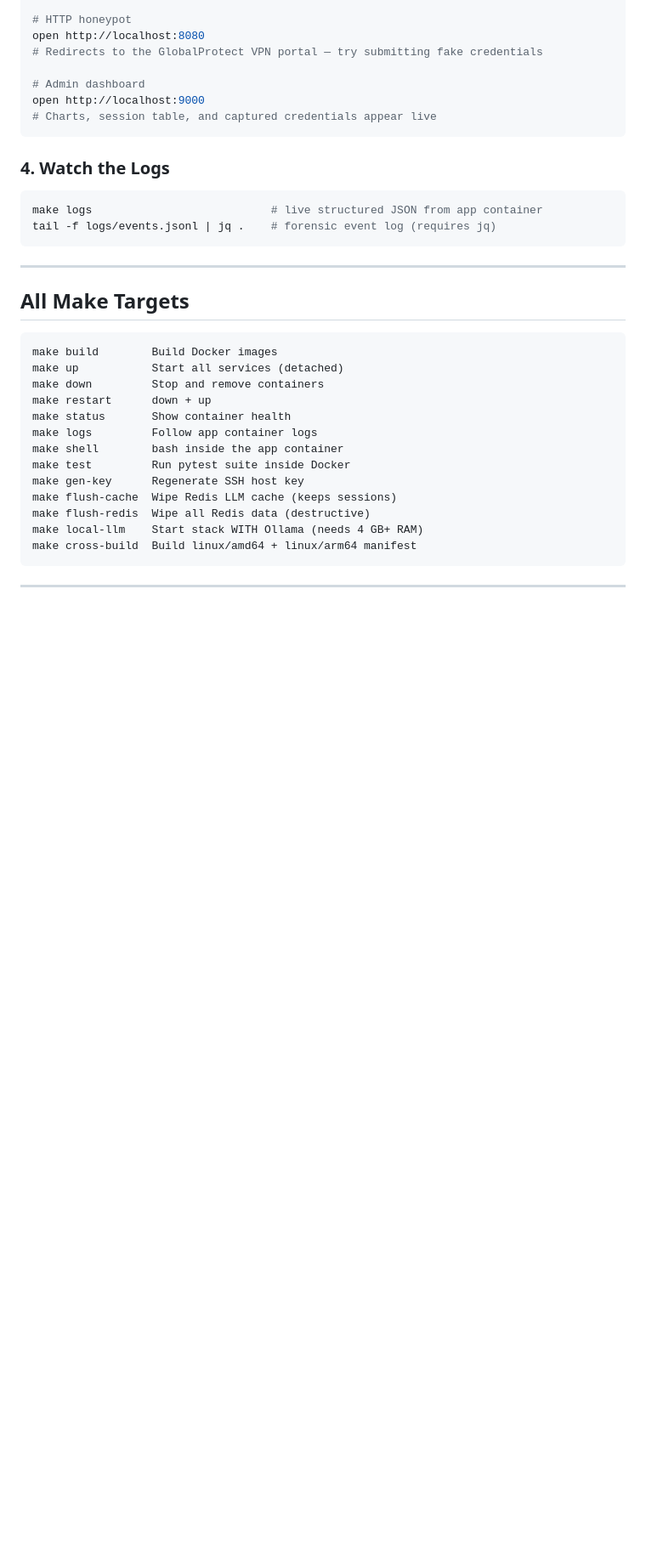
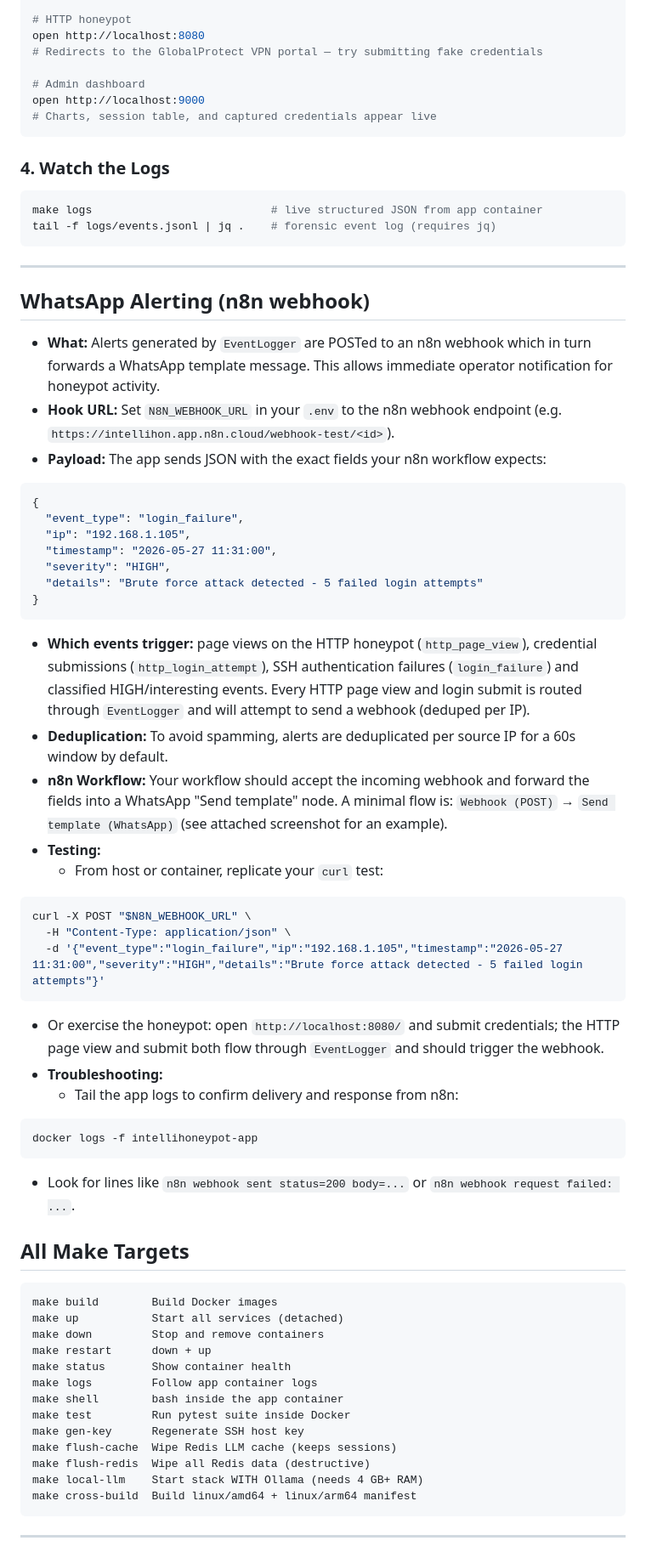
Before and after one commit to Jozziiff/intellihoneypot, a Markdown page: README.md, the part around the change. Shown at 85% size. GitHub-like rendering; blank space fills up the shorter version.

````diff
--- a/README.md
+++ b/README.md
@@ -183,6 +183,44 @@ tail -f logs/events.jsonl | jq .    # forensic event log (requires jq)
 ```
 
 ---
+
+## **WhatsApp Alerting (n8n webhook)**
+
+- **What:** Alerts generated by `EventLogger` are POSTed to an n8n webhook which in turn forwards a WhatsApp template message. This allows immediate operator notification for honeypot activity.
+- **Hook URL:** Set `N8N_WEBHOOK_URL` in your `.env` to the n8n webhook endpoint (e.g. `https://intellihon.app.n8n.cloud/webhook-test/<id>`).
+- **Payload:** The app sends JSON with the exact fields your n8n workflow expects:
+
+```json
+{
+  "event_type": "login_failure",
+  "ip": "192.168.1.105",
+  "timestamp": "2026-05-27 11:31:00",
+  "severity": "HIGH",
+  "details": "Brute force attack detected - 5 failed login attempts"
+}
+```
+
+- **Which events trigger:** page views on the HTTP honeypot (`http_page_view`), credential submissions (`http_login_attempt`), SSH authentication failures (`login_failure`) and classified HIGH/interesting events. Every HTTP page view and login submit is routed through `EventLogger` and will attempt to send a webhook (deduped per IP).
+- **Deduplication:** To avoid spamming, alerts are deduplicated per source IP for a 60s window by default.
+- **n8n Workflow:** Your workflow should accept the incoming webhook and forward the fields into a WhatsApp "Send template" node. A minimal flow is: `Webhook (POST)` → `Send template (WhatsApp)` (see attached screenshot for an example).
+- **Testing:**
+  - From host or container, replicate your `curl` test:
+
+```bash
+curl -X POST "$N8N_WEBHOOK_URL" \
+  -H "Content-Type: application/json" \
+  -d '{"event_type":"login_failure","ip":"192.168.1.105","timestamp":"2026-05-27 11:31:00","severity":"HIGH","details":"Brute force attack detected - 5 failed login attempts"}'
+```
+
+  - Or exercise the honeypot: open `http://localhost:8080/` and submit credentials; the HTTP page view and submit both flow through `EventLogger` and should trigger the webhook.
+- **Troubleshooting:**
+  - Tail the app logs to confirm delivery and response from n8n:
+
+```powershell
+docker logs -f intellihoneypot-app
+```
+
+  - Look for lines like `n8n webhook sent status=200 body=...` or `n8n webhook request failed: ...`.
 
 ## All Make Targets
 
````
